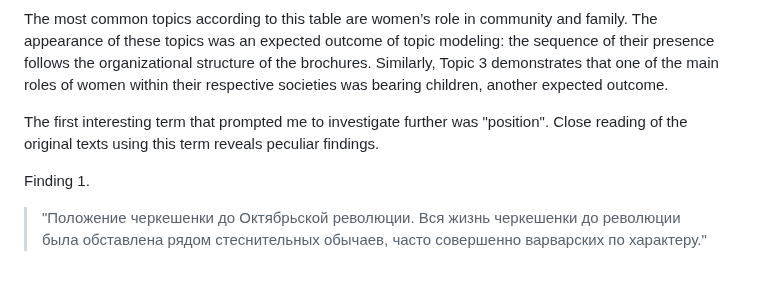
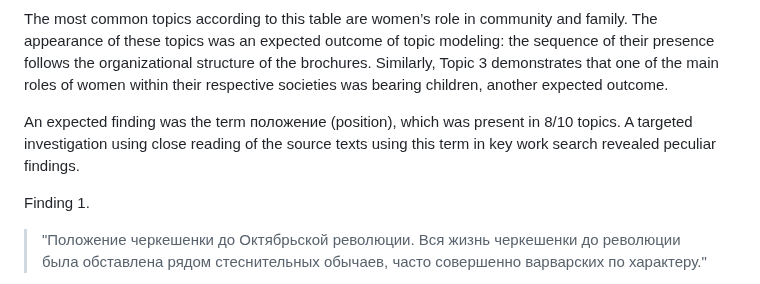
Before and after one commit to sayyarahuseynli/thefemaleworkeroftheeast.github.io, a Markdown page: analysis_and_findings/README.md, the part around the change. Rendered like a GitHub page.

```diff
--- a/analysis_and_findings/README.md
+++ b/analysis_and_findings/README.md
@@ -13,7 +13,7 @@ The first table shows most representative and unique terms across 9 topics. Firs
 
 The most common topics according to this table are women’s role in community and family. The appearance of these topics was an expected outcome of topic modeling: the sequence of their presence follows the organizational structure of the brochures. Similarly, Topic 3 demonstrates that one of the main roles of women within their respective societies was bearing children, another expected outcome.
 
-The first interesting term that prompted me to investigate further was "position". Close reading of the original texts using this term reveals peculiar findings.
+An expected finding was the term положение (position), which was present in 8/10 topics. A targeted investigation using close reading of the source texts using this term in key work search revealed peculiar findings.
 
 Finding 1.
 >"Положение черкешенки до Октябрьской революции. Вся жизнь черкешенки до революции была обставлена рядом стеснительных обычаев, часто совершенно варварских по характеру."
```
